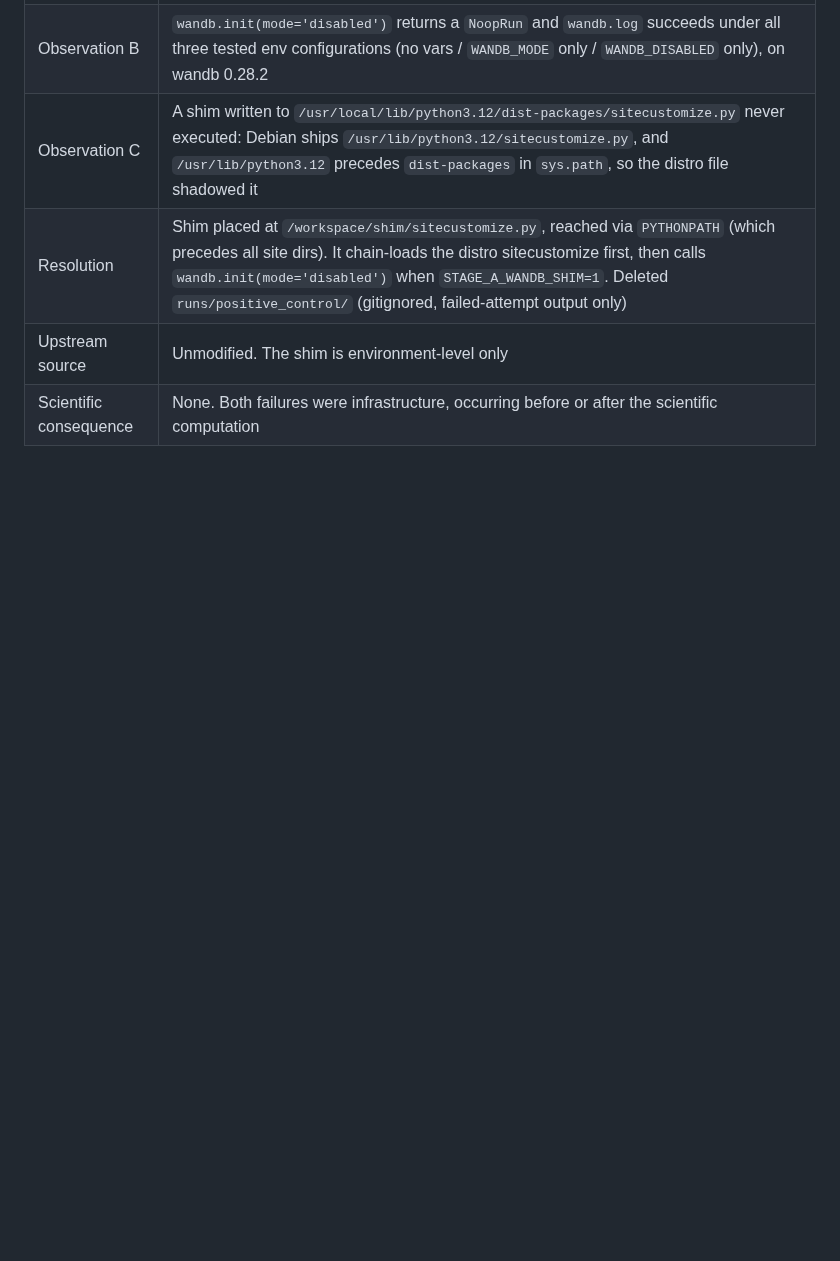
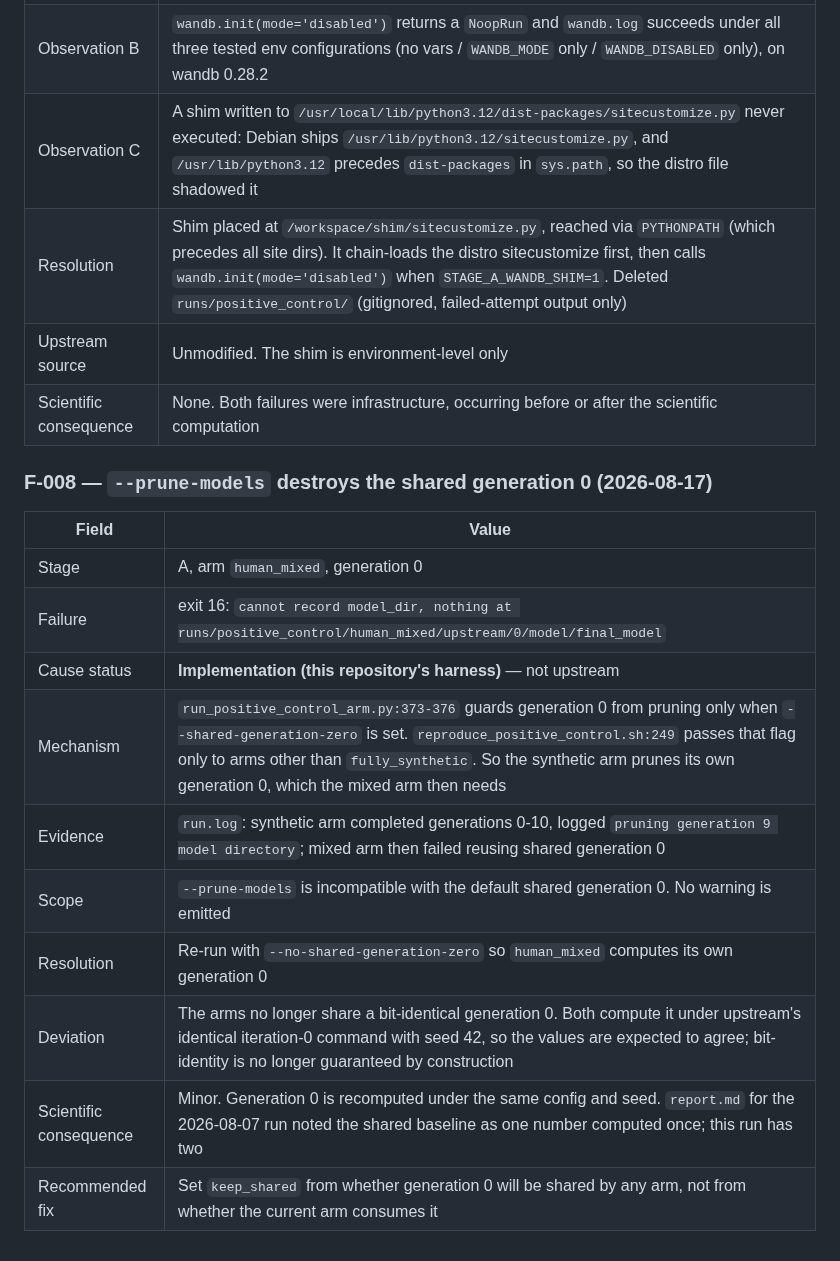
Before and after one commit to guptaneil1/algoverse-summer-26, a Markdown page: FAILURE_LOG.md, the part around the change. Drawn GitHub-style; blank space fills up the shorter version.

Commit message:
Record F-008: --prune-models destroys shared generation 0

```diff
--- a/FAILURE_LOG.md
+++ b/FAILURE_LOG.md
@@ -147,3 +147,19 @@ An unfavorable treatment result is not an implementation failure without indepen
 | Resolution | Shim placed at `/workspace/shim/sitecustomize.py`, reached via `PYTHONPATH` (which precedes all site dirs). It chain-loads the distro sitecustomize first, then calls `wandb.init(mode='disabled')` when `STAGE_A_WANDB_SHIM=1`. Deleted `runs/positive_control/` (gitignored, failed-attempt output only) |
 | Upstream source | Unmodified. The shim is environment-level only |
 | Scientific consequence | None. Both failures were infrastructure, occurring before or after the scientific computation |
+
+
+### F-008 — `--prune-models` destroys the shared generation 0 (2026-08-17)
+
+| Field | Value |
+|---|---|
+| Stage | A, arm `human_mixed`, generation 0 |
+| Failure | exit 16: `cannot record model_dir, nothing at runs/positive_control/human_mixed/upstream/0/model/final_model` |
+| Cause status | **Implementation (this repository's harness)** — not upstream |
+| Mechanism | `run_positive_control_arm.py:373-376` guards generation 0 from pruning only when `--shared-generation-zero` is set. `reproduce_positive_control.sh:249` passes that flag only to arms other than `fully_synthetic`. So the synthetic arm prunes its own generation 0, which the mixed arm then needs |
+| Evidence | `run.log`: synthetic arm completed generations 0-10, logged `pruning generation 9 model directory`; mixed arm then failed reusing shared generation 0 |
+| Scope | `--prune-models` is incompatible with the default shared generation 0. No warning is emitted |
+| Resolution | Re-run with `--no-shared-generation-zero` so `human_mixed` computes its own generation 0 |
+| Deviation | The arms no longer share a bit-identical generation 0. Both compute it under upstream's identical iteration-0 command with seed 42, so the values are expected to agree; bit-identity is no longer guaranteed by construction |
+| Scientific consequence | Minor. Generation 0 is recomputed under the same config and seed. `report.md` for the 2026-08-07 run noted the shared baseline as one number computed once; this run has two |
+| Recommended fix | Set `keep_shared` from whether generation 0 will be shared by any arm, not from whether the current arm consumes it |
```
